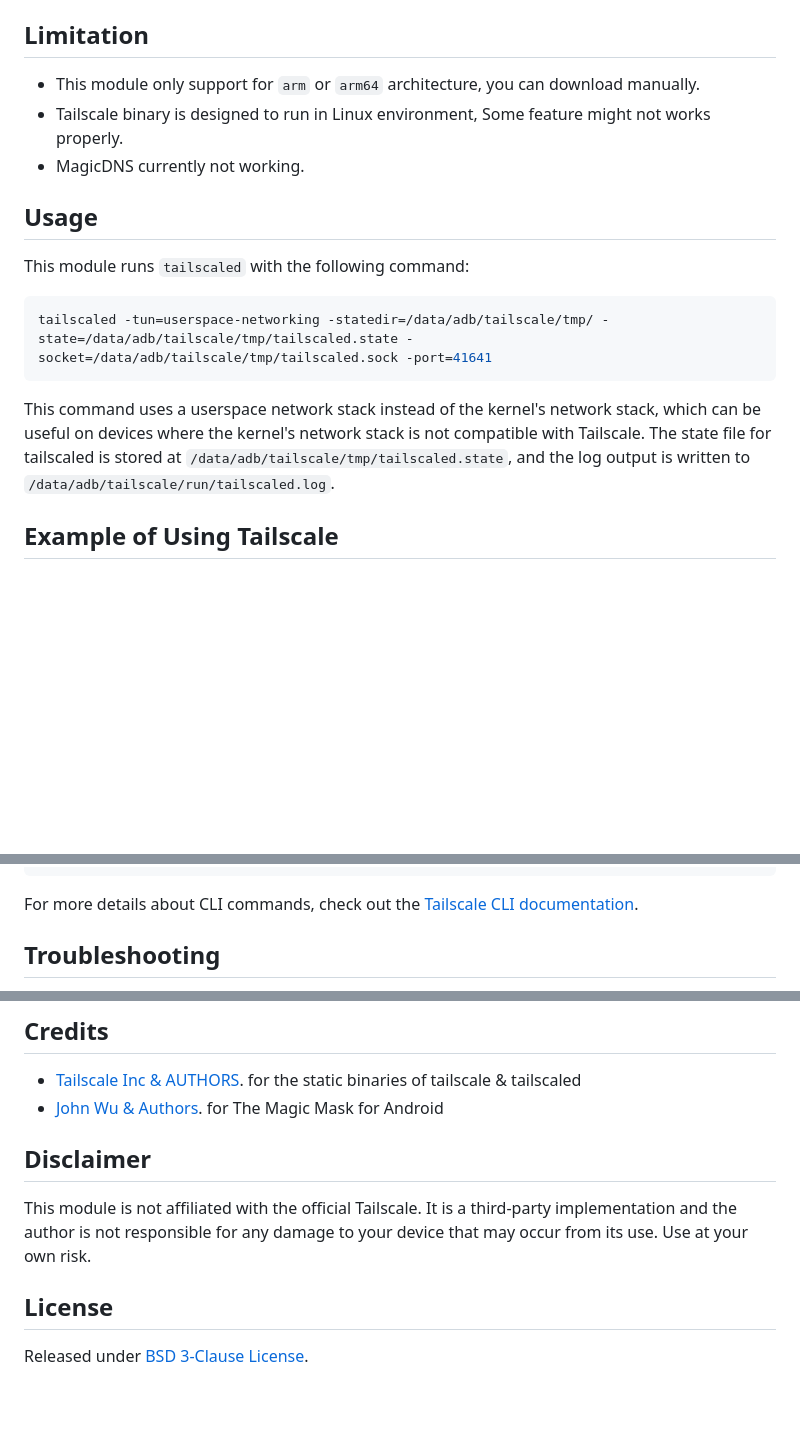
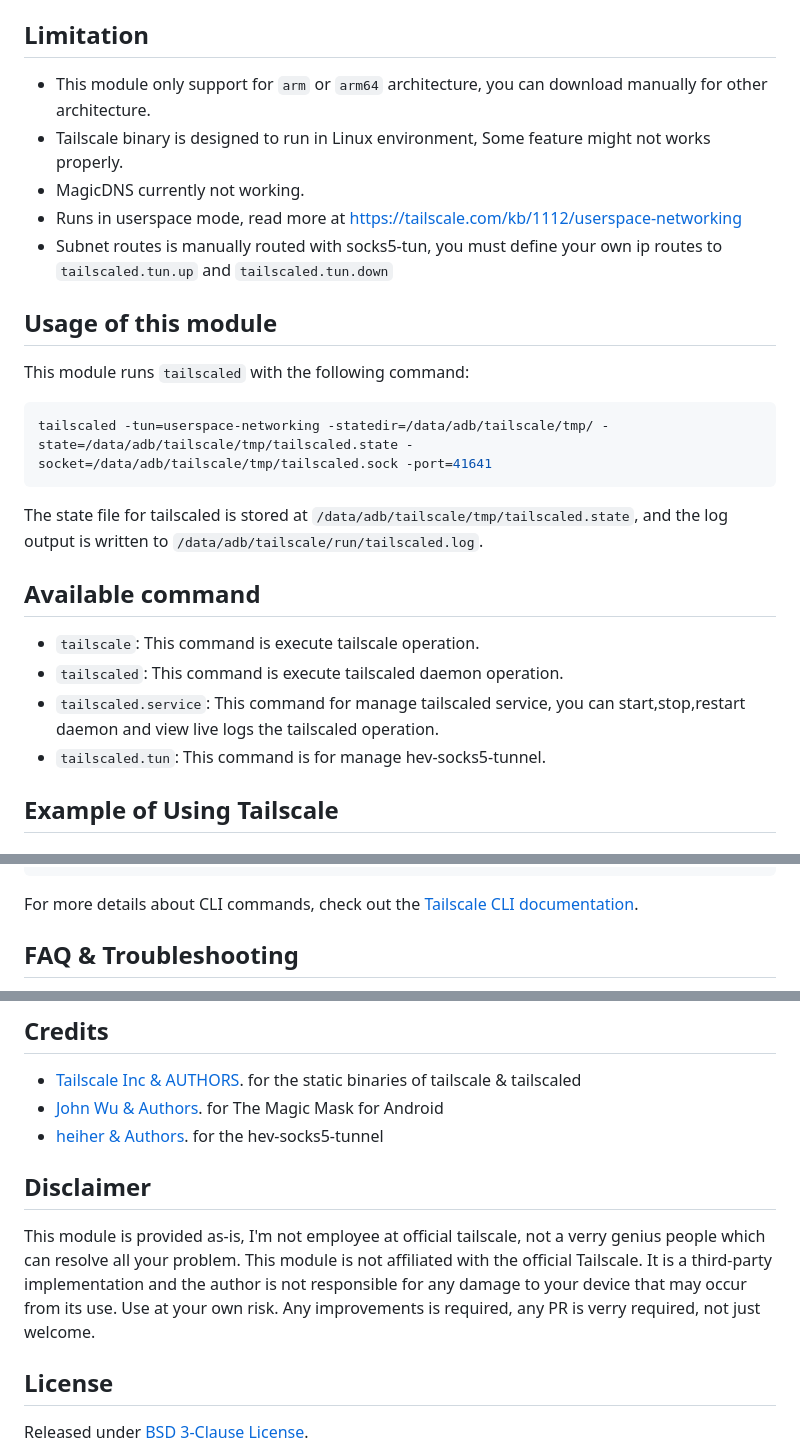
Before and after one commit to anasfanani/Magisk-Tailscaled, a Markdown page: README.md, 3 parts joined by grey strips. Drawn GitHub-style; blank space fills up the shorter version.

````diff
--- a/README.md
+++ b/README.md
@@ -37,19 +38,27 @@ After installation, the Tailscale daemon (`tailscaled`) will run automatically o
 
 ## Limitation
 
-- This module only support for `arm` or `arm64` architecture, you can download manually.
+- This module only support for `arm` or `arm64` architecture, you can download manually for other architecture.
 - Tailscale binary is designed to run in Linux environment, Some feature might not works properly.
 - MagicDNS currently not working.
+- Runs in userspace mode, read more at [https://tailscale.com/kb/1112/userspace-networking](https://tailscale.com/kb/1112/userspace-networking)
+- Subnet routes is manually routed with socks5-tun, you must define your own ip routes to `tailscaled.tun.up` and `tailscaled.tun.down`
 
-## Usage
+## Usage of this module
 
 This module runs `tailscaled` with the following command:
 
 ```bash
 tailscaled -tun=userspace-networking -statedir=/data/adb/tailscale/tmp/ -state=/data/adb/tailscale/tmp/tailscaled.state -socket=/data/adb/tailscale/tmp/tailscaled.sock -port=41641
 ```
-This command uses a userspace network stack instead of the kernel's network stack, which can be useful on devices where the kernel's network stack is not compatible with Tailscale. The state file for tailscaled is stored at `/data/adb/tailscale/tmp/tailscaled.state`, and the log output is written to `/data/adb/tailscale/run/tailscaled.log`.
+The state file for tailscaled is stored at `/data/adb/tailscale/tmp/tailscaled.state`, and the log output is written to `/data/adb/tailscale/run/tailscaled.log`.
 
+## Available command
+
+- `tailscale`: This command is execute tailscale operation.
+- `tailscaled`: This command is execute tailscaled daemon operation.
+- `tailscaled.service`: This command for manage tailscaled service, you can start,stop,restart daemon and view live logs the tailscaled operation.
+- `tailscaled.tun`: This command is for manage hev-socks5-tunnel.
 
 ## Example of Using Tailscale
 
@@ -159,5 +168,5 @@ FLAGS
 
 For more details about CLI commands, check out the [Tailscale CLI documentation](https://tailscale.com/kb/1080/cli#using-the-cli).
 
-## Troubleshooting
+## FAQ & Troubleshooting
 
@@ -186,10 +245,13 @@ For more information, check out the links below:
 
 - [Tailscale Inc & AUTHORS](https://github.com/tailscale/tailscale). for the static binaries of tailscale & tailscaled
 - [John Wu & Authors](https://github.com/topjohnwu/Magisk). for The Magic Mask for Android
+- [heiher & Authors](https://github.com/heiher/hev-socks5-tunnel). for the hev-socks5-tunnel
 
 ## Disclaimer
 
+This module is provided as-is, I'm not employee at official tailscale, not a verry genius people which can resolve all your problem.
 This module is not affiliated with the official Tailscale. It is a third-party implementation and the author is not responsible for any damage to your device that may occur from its use. Use at your own risk.
+Any improvements is required, any PR is verry required, not just welcome.
 
 ## License
 
````
Also changed, not shown: other parts of README.md (+59 -8 lines).
